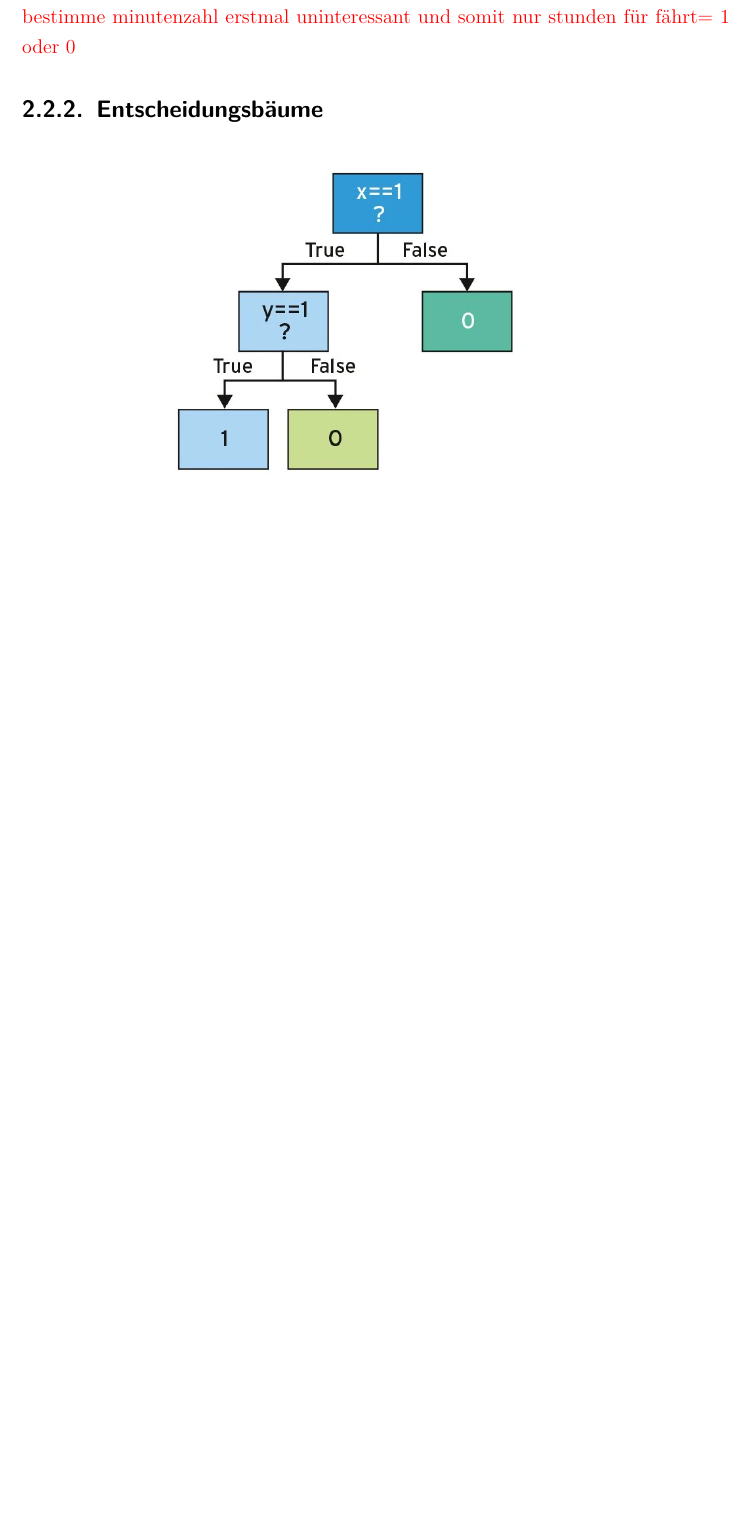
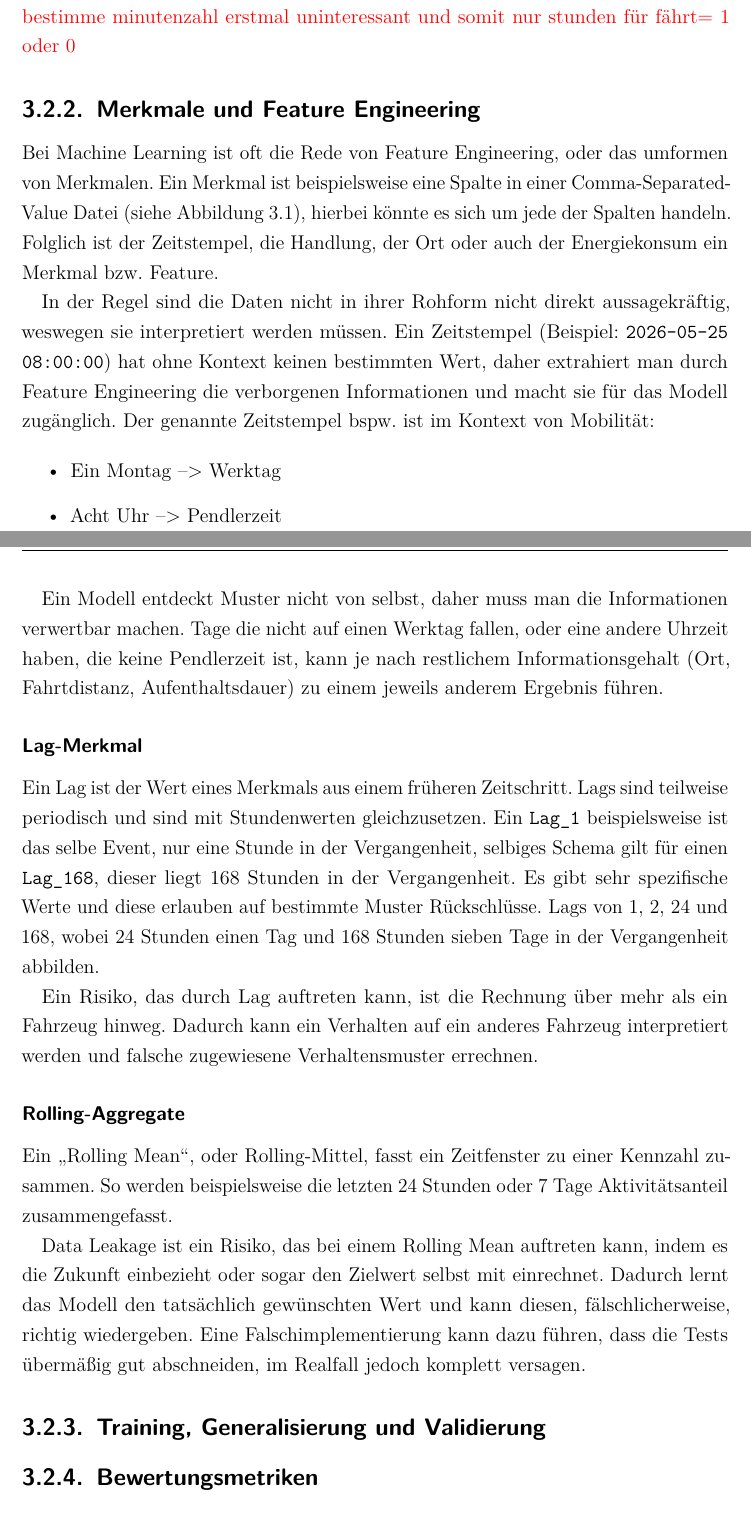
Before and after one commit to Baum97/Forecasting_of_individual_traffic, a LaTeX thesis (thesis/main.tex, which reads thesis/chapters/02grundlagen.tex, thesis/imports.tex): part of page 19 of 32 before the commit and two parts of pages 20 and 21 of 35 after it, the two joined at a grey line, cut so that both start at the same text, the shorter picture padded with empty space. Compiled offline with pdfLaTeX.

Commit message:
update content

```diff
--- a/thesis/chapters/02grundlagen.tex
+++ b/thesis/chapters/02grundlagen.tex
@@ -53,3 +54,31 @@ In dieser Arbeit kommt ausschließlich überwachtes Lernen zum Einsatz. Dabei le
 unterscheidet man zwei Aufgabentypen, die in dieser Arbeit beide vorkommen: Klassifikation, bei der eine diskrete Klasse vorhergesagt wird (etwa ob ein Fahrzeug in einer gegebenen Stunde fährt oder geparkt ist), und Regression, bei der ein kontinuierlicher Wert geschätzt wird (etwa die Abfahrts- oder Rückkehrzeit).
 \todo{korrigieren/überwachen: hauptmerkmal klassifikation, da bestimme minutenzahl erstmal uninteressant und somit nur stunden für fährt= 1 oder 0}
 
+\subsection{Merkmale und Feature Engineering}
+
+Bei Machine Learning ist oft die Rede von Feature Engineering, oder das umformen von Merkmalen. Ein Merkmal ist beispielsweise eine Spalte in einer Comma-Separated-Value Datei (siehe \cref{fig:mobilitaetsdaten}), hierbei könnte es sich um jede der Spalten handeln. Folglich ist der Zeitstempel, die Handlung, der Ort oder auch der Energiekonsum ein Merkmal bzw. Feature.
+
+In der Regel sind die Daten nicht in ihrer Rohform nicht direkt aussagekräftig, weswegen sie interpretiert werden müssen. Ein Zeitstempel (Beispiel: \texttt{2026-05-25 08:00:00}) hat ohne Kontext keinen bestimmten Wert, daher extrahiert man durch Feature Engineering die verborgenen Informationen und macht sie für das Modell zugänglich. Der genannte Zeitstempel bspw. ist im Kontext von Mobilität:
+
+\begin{itemize}
+  \item Ein Montag --> Werktag
+  \item Acht Uhr --> Pendlerzeit
+\end{itemize}
+
+Ein Modell entdeckt Muster nicht von selbst, daher muss man die Informationen verwertbar machen. Tage die nicht auf einen Werktag fallen, oder eine andere Uhrzeit haben, die keine Pendlerzeit ist, kann je nach restlichem Informationsgehalt (Ort, Fahrtdistanz, Aufenthaltsdauer) zu einem jeweils anderem Ergebnis führen.
+
+\subsubsection{Lag-Merkmal}
+
+Ein Lag ist der Wert eines Merkmals aus einem früheren Zeitschritt. Lags sind teilweise periodisch und sind mit Stundenwerten gleichzusetzen. Ein \texttt{Lag\_1} beispielsweise ist das selbe Event, nur eine Stunde in der Vergangenheit, selbiges Schema gilt für einen \texttt{Lag\_168}, dieser liegt 168 Stunden in der Vergangenheit. Es gibt sehr spezifische Werte und diese erlauben auf bestimmte Muster Rückschlüsse. Lags von 1, 2, 24 und 168, wobei 24 Stunden einen Tag und 168 Stunden sieben Tage in der Vergangenheit abbilden.
+
+Ein Risiko, das durch Lag auftreten kann, ist die Rechnung über mehr als ein Fahrzeug hinweg. Dadurch kann ein Verhalten auf ein anderes Fahrzeug interpretiert werden und falsche zugewiesene Verhaltensmuster errechnen.
+
+\subsubsection{Rolling-Aggregate}
+
+Ein \enquote{Rolling Mean}, oder Rolling-Mittel, fasst ein Zeitfenster zu einer Kennzahl zusammen. So werden beispielsweise die letzten 24 Stunden oder 7 Tage Aktivitätsanteil zusammengefasst.
+
+Data Leakage ist ein Risiko, das bei einem Rolling Mean auftreten kann, indem es die Zukunft einbezieht oder sogar den Zielwert selbst mit einrechnet. Dadurch lernt das Modell den tatsächlich gewünschten Wert und kann diesen, fälschlicherweise, richtig wiedergeben. Eine Falschimplementierung kann dazu führen, dass die Tests übermäßig gut abschneiden, im Realfall jedoch komplett versagen.
+
+\subsection{Training, Generalisierung und Validierung}
+
+\subsection{Bewertungsmetriken}
@@ -58,4 +94,3 @@ unterscheidet man zwei Aufgabentypen, die in dieser Arbeit beide vorkommen: Klas
 \begin{figure}[htbp]
   \centering
   \includegraphics[width=0.6\textwidth]{images/decisiontree.png}
-  \caption{Simpler binärer Entscheidungsbaum (Quelle: \cite{schilli2017entscheidungsbaeume}).}
--- a/thesis/imports.tex
+++ b/thesis/imports.tex
@@ -70,7 +70,7 @@
 \usepackage{bookmark}
 
 % --- Literaturverzeichnis ---
-\usepackage[backend=biber, style=authoryear, sorting=nyt, maxbibnames=99]{biblatex}
+\usepackage[backend=biber, style=authoryear, sorting=nyt, maxbibnames=99, maxcitenames=1]{biblatex}
 \addbibresource{literatur.bib}
 
 % --- Abkürzungsverzeichnis ---
```
Also changed, not shown: thesis/chapters/todo.tex (+2 -3 lines), thesis/literatur.bib (+2 -0 lines), thesis/main.tex (+1 -1 lines), thesis/main.bbl, thesis/main.pdf, thesis/chapters/02grundlagen.tex (21 more changed lines), 10 other files.
